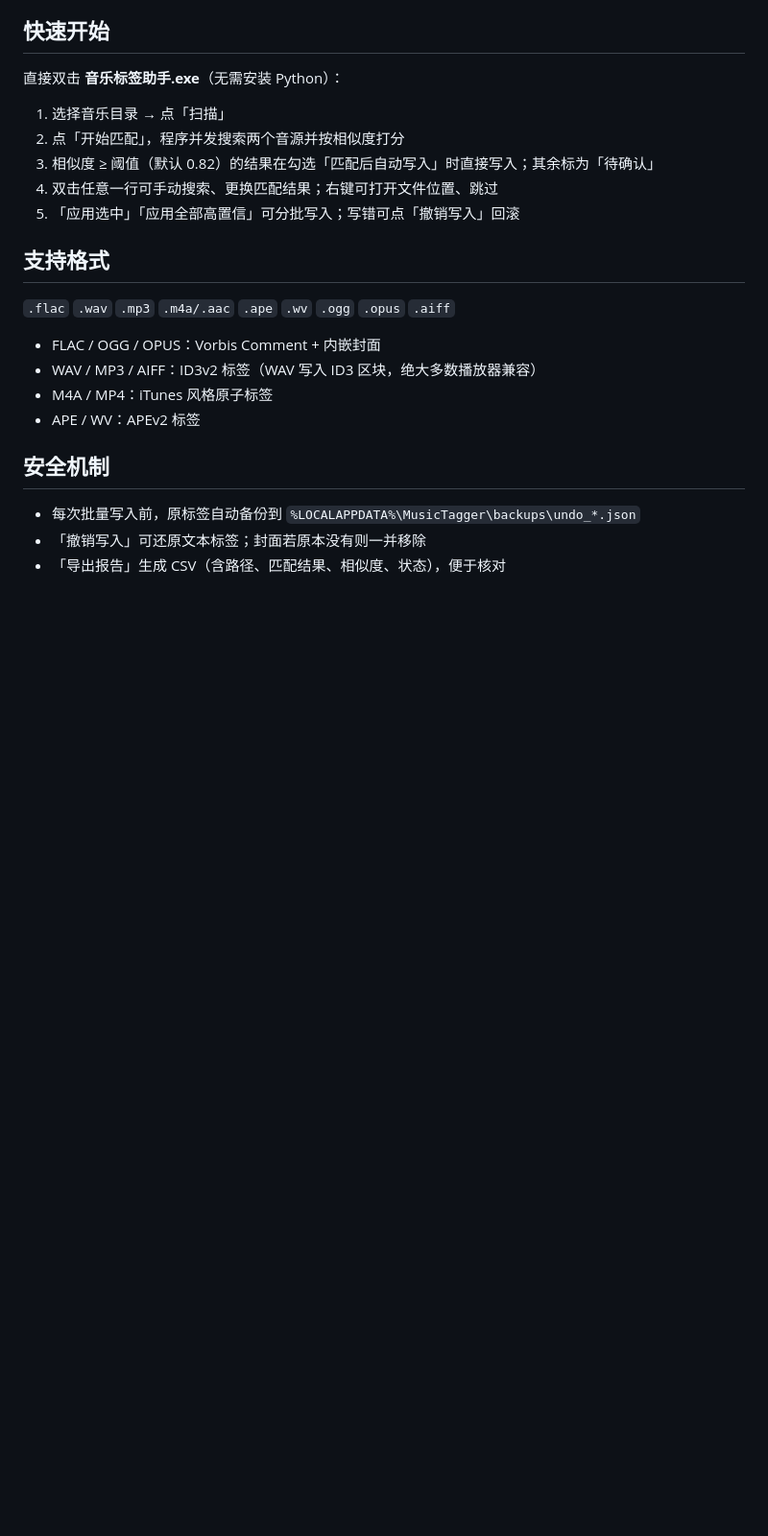
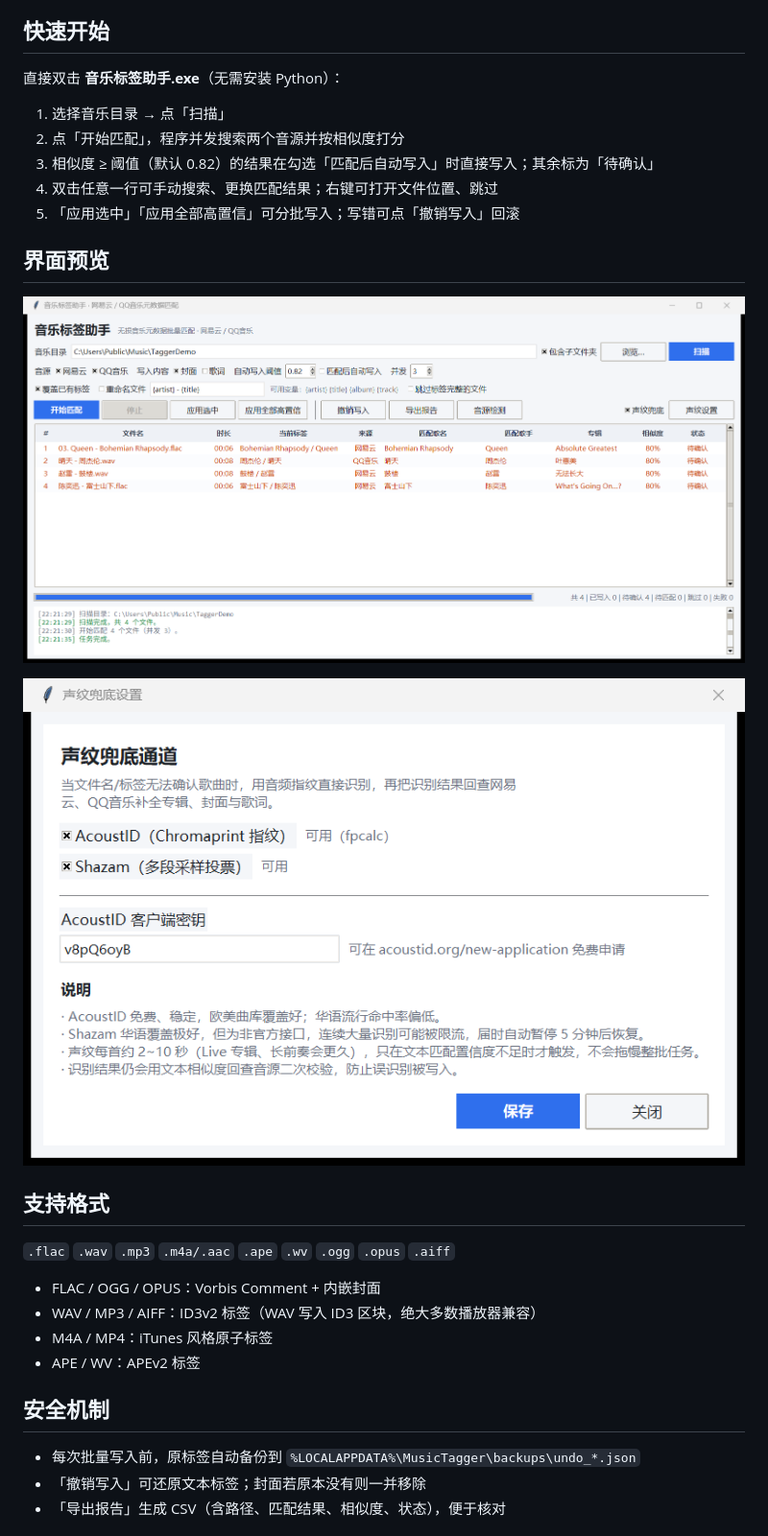
Before and after one commit to FuguiDing/music-tagger, a Markdown page: README.md, the part around the change. Shown at 96% size. Rendered like a GitHub page; pictures changed too: docs/screenshot-acoustic.png (added), docs/screenshot-main.png (added); blank space fills up the shorter version.

```diff
--- a/README.md
+++ b/README.md
@@ -11,6 +11,12 @@
 3. 相似度 ≥ 阈值（默认 0.82）的结果在勾选「匹配后自动写入」时直接写入；其余标为「待确认」
 4. 双击任意一行可手动搜索、更换匹配结果；右键可打开文件位置、跳过
 5. 「应用选中」「应用全部高置信」可分批写入；写错可点「撤销写入」回滚
+
+## 界面预览
+
+![主界面](docs/screenshot-main.png)
+
+![声纹兜底设置](docs/screenshot-acoustic.png)
 
 ## 支持格式
 
```
Also changed, not shown: 2 other files.
